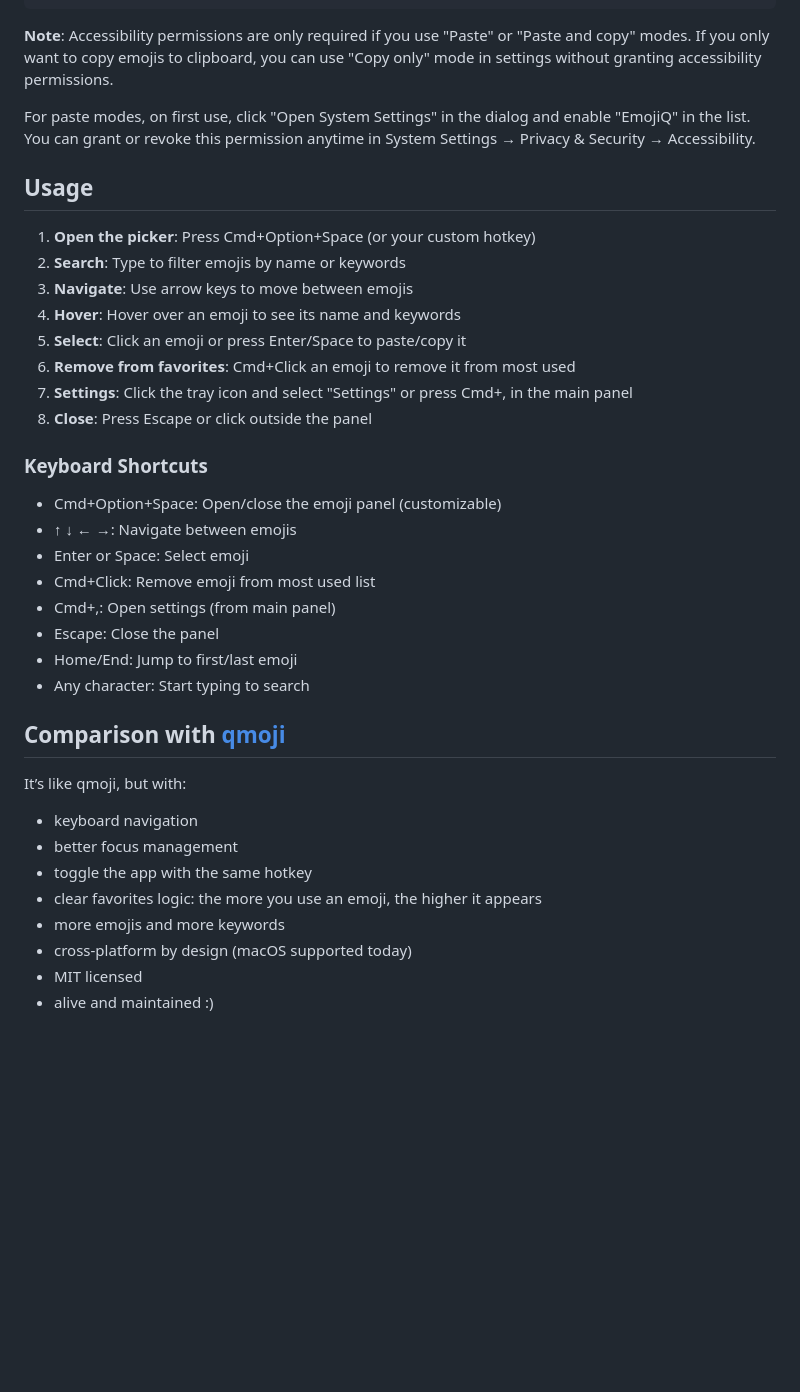
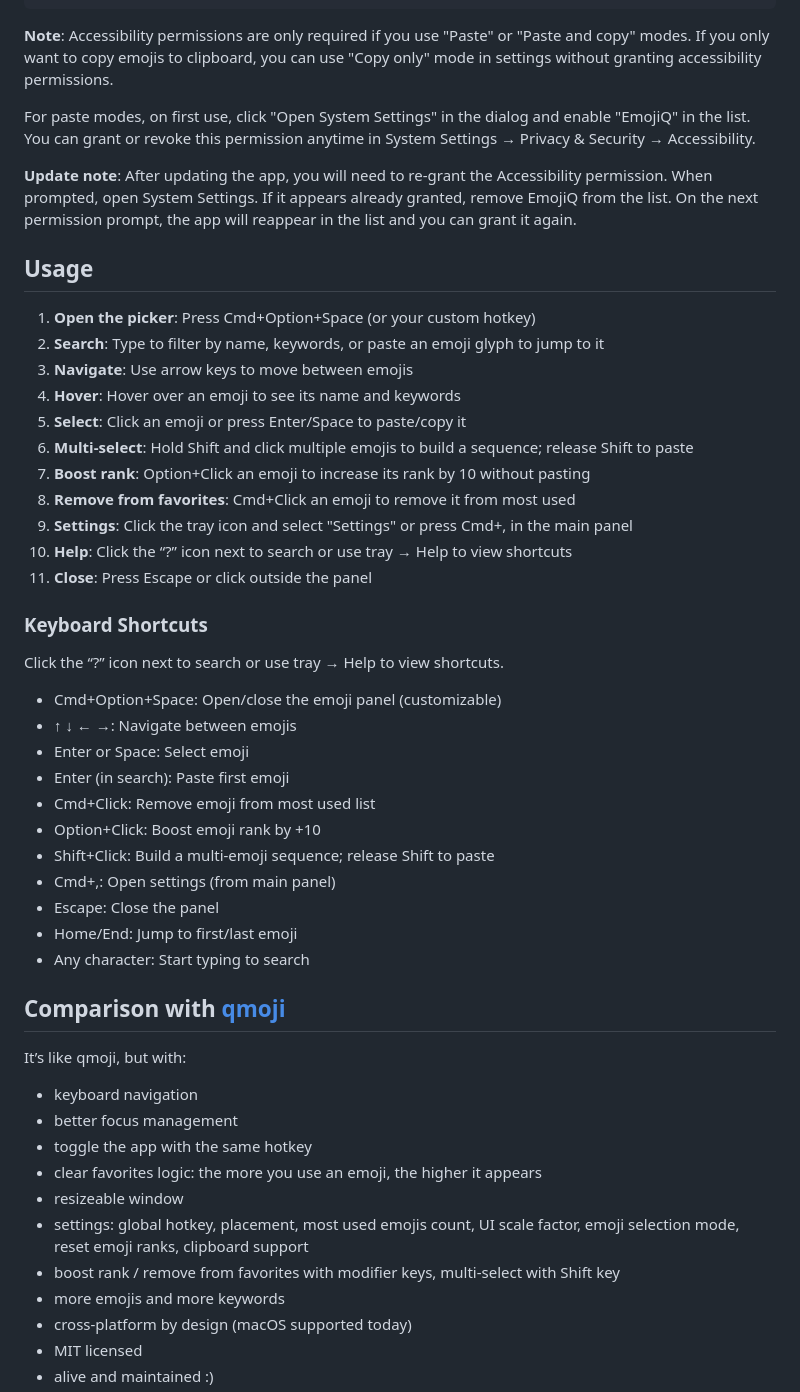
Before and after one commit to rgeraskin/emojiq, a Markdown page: README.md, the part around the change printed below. Drawn GitHub-style; blank space fills up the shorter version.

```diff
--- a/README.md
+++ b/README.md
@@ -35,23 +35,33 @@ brew install --cask emojiq
 
 For paste modes, on first use, click "Open System Settings" in the dialog and enable "EmojiQ" in the list. You can grant or revoke this permission anytime in System Settings → Privacy & Security → Accessibility.
 
+**Update note**: After updating the app, you will need to re‑grant the Accessibility permission. When prompted, open System Settings. If it appears already granted, remove EmojiQ from the list. On the next permission prompt, the app will reappear in the list and you can grant it again.
+
 ## Usage
 
 1. **Open the picker**: Press Cmd+Option+Space (or your custom hotkey)
-1. **Search**: Type to filter emojis by name or keywords
+1. **Search**: Type to filter by name, keywords, or paste an emoji glyph to jump to it
 1. **Navigate**: Use arrow keys to move between emojis
 1. **Hover**: Hover over an emoji to see its name and keywords
 1. **Select**: Click an emoji or press Enter/Space to paste/copy it
+1. **Multi-select**: Hold Shift and click multiple emojis to build a sequence; release Shift to paste
+1. **Boost rank**: Option+Click an emoji to increase its rank by 10 without pasting
 1. **Remove from favorites**: Cmd+Click an emoji to remove it from most used
 1. **Settings**: Click the tray icon and select "Settings" or press Cmd+, in the main panel
+1. **Help**: Click the “?” icon next to search or use tray → Help to view shortcuts
 1. **Close**: Press Escape or click outside the panel
 
 ### Keyboard Shortcuts
 
+Click the “?” icon next to search or use tray → Help to view shortcuts.
+
 - Cmd+Option+Space: Open/close the emoji panel (customizable)
 - ↑ ↓ ← →: Navigate between emojis
 - Enter or Space: Select emoji
+- Enter (in search): Paste first emoji
 - Cmd+Click: Remove emoji from most used list
+- Option+Click: Boost emoji rank by +10
+- Shift+Click: Build a multi-emoji sequence; release Shift to paste
 - Cmd+,: Open settings (from main panel)
 - Escape: Close the panel
 - Home/End: Jump to first/last emoji
@@ -64,6 +74,9 @@ It’s like qmoji, but with:
 - better focus management
 - toggle the app with the same hotkey
 - clear favorites logic: the more you use an emoji, the higher it appears
+- resizeable window
+- settings: global hotkey, placement, most used emojis count, UI scale factor, emoji selection mode, reset emoji ranks, clipboard support
+- boost rank / remove from favorites with modifier keys, multi-select with Shift key
 - more emojis and more keywords
 - cross-platform by design (macOS supported today)
 - MIT licensed
```
Also changed, not shown: other parts of README.md (+1 -27 lines).
